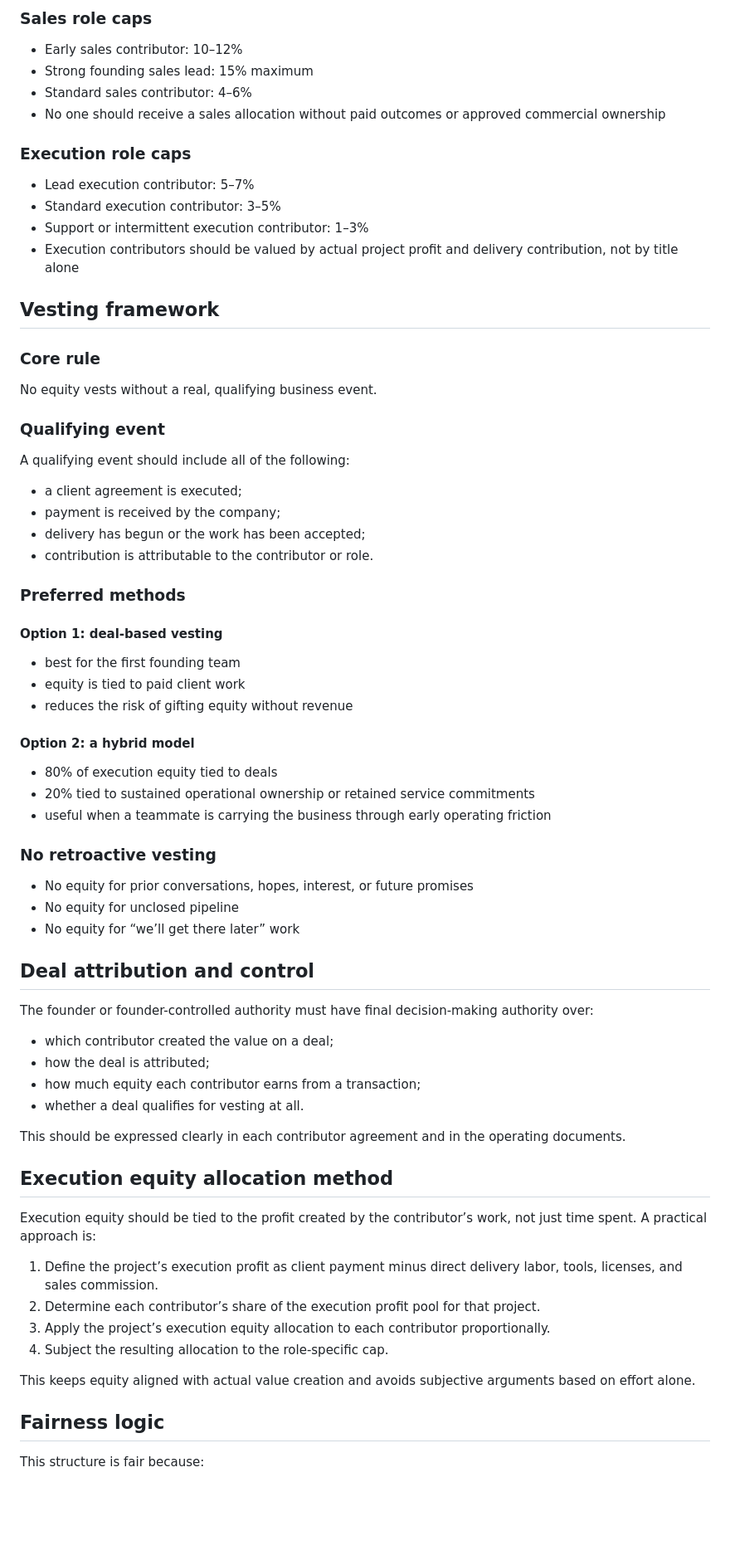
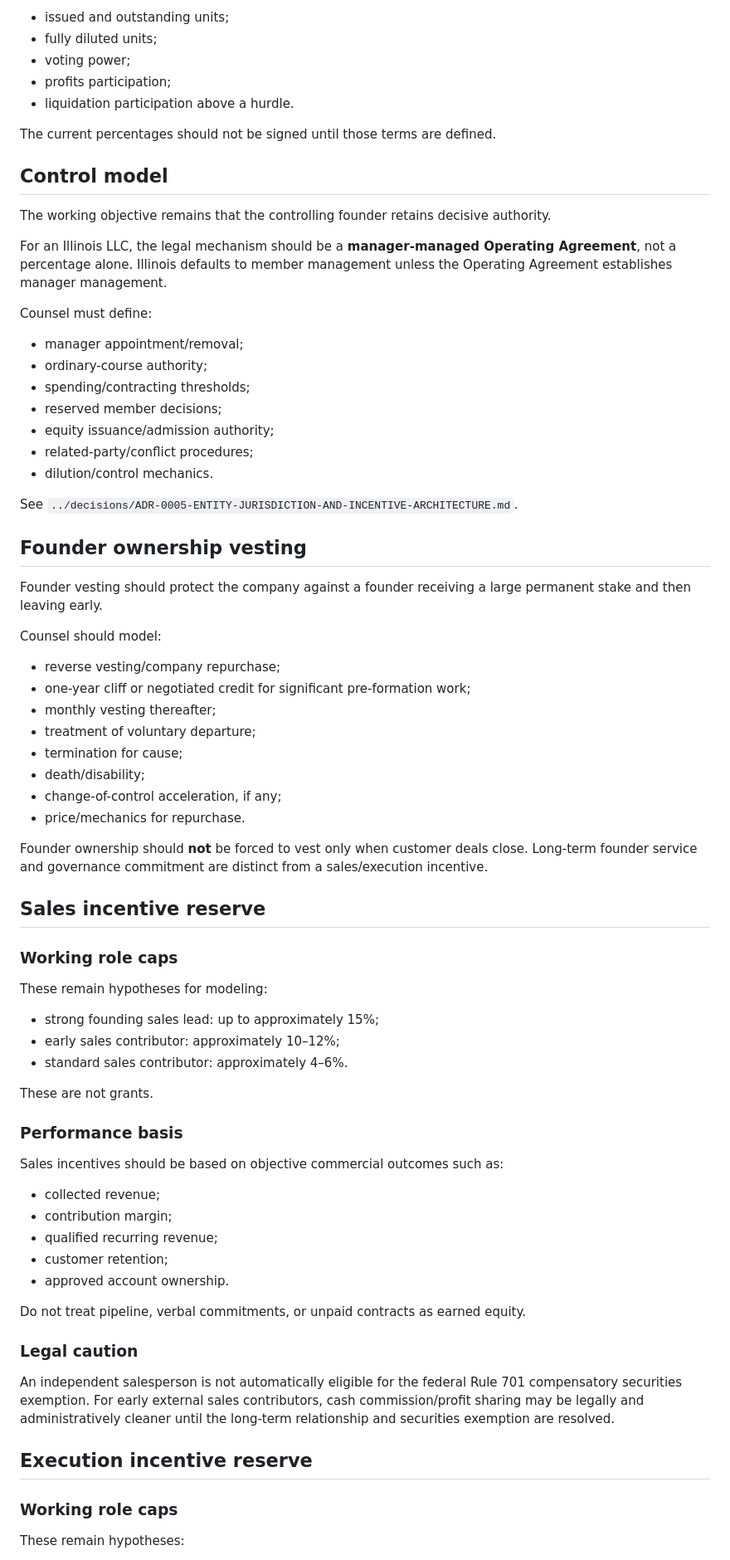
Before and after one commit to millercorpinc/CompuCorpinc, a Markdown page: docs/launch/02-FOUNDER-EQUITY-AND-VESTING.md, the part around one of its changes. Shown at 83% size. Rendered like a GitHub page; blank space fills up the shorter version.

Commit message:
Clarify founder equity as business design

```diff
--- a/docs/launch/02-FOUNDER-EQUITY-AND-VESTING.md
+++ b/docs/launch/02-FOUNDER-EQUITY-AND-VESTING.md
@@ -41,76 +68,78 @@ Note: the 20% sales and 20% execution pools are total pools, not guaranteed owne
 
-### Sales role caps
+- issued and outstanding units;
+- fully diluted units;
+- voting power;
+- profits participation;
+- liquidation participation above a hurdle.
 
-- Early sales contributor: 10–12%
-- Strong founding sales lead: 15% maximum
-- Standard sales contributor: 4–6%
-- No one should receive a sales allocation without paid outcomes or approved commercial ownership
+The current percentages should not be signed until those terms are defined.
 
-### Execution role caps
+## Control model
 
-- Lead execution contributor: 5–7%
-- Standard execution contributor: 3–5%
-- Support or intermittent execution contributor: 1–3%
-- Execution contributors should be valued by actual project profit and delivery contribution, not by title alone
+The working objective remains that the controlling founder retains decisive authority.
 
-## Vesting framework
+For an Illinois LLC, the legal mechanism should be a **manager-managed Operating Agreement**, not a percentage alone. Illinois defaults to member management unless the Operating Agreement establishes manager management.
 
-### Core rule
+Counsel must define:
 
-No equity vests without a real, qualifying business event.
+- manager appointment/removal;
+- ordinary-course authority;
+- spending/contracting thresholds;
+- reserved member decisions;
+- equity issuance/admission authority;
+- related-party/conflict procedures;
+- dilution/control mechanics.
 
-### Qualifying event
+See `../decisions/ADR-0005-ENTITY-JURISDICTION-AND-INCENTIVE-ARCHITECTURE.md`.
 
-A qualifying event should include all of the following:
+## Founder ownership vesting
 
-- a client agreement is executed;
-- payment is received by the company;
-- delivery has begun or the work has been accepted;
-- contribution is attributable to the contributor or role.
+Founder vesting should protect the company against a founder receiving a large permanent stake and then leaving early.
 
-### Preferred methods
+Counsel should model:
 
-#### Option 1: deal-based vesting
+- reverse vesting/company repurchase;
+- one-year cliff or negotiated credit for significant pre-formation work;
+- monthly vesting thereafter;
+- treatment of voluntary departure;
+- termination for cause;
+- death/disability;
+- change-of-control acceleration, if any;
+- price/mechanics for repurchase.
 
-- best for the first founding team
-- equity is tied to paid client work
-- reduces the risk of gifting equity without revenue
+Founder ownership should **not** be forced to vest only when customer deals close. Long-term founder service and governance commitment are distinct from a sales/execution incentive.
 
-#### Option 2: a hybrid model
+## Sales incentive reserve
 
-- 80% of execution equity tied to deals
-- 20% tied to sustained operational ownership or retained service commitments
-- useful when a teammate is carrying the business through early operating friction
+### Working role caps
 
-### No retroactive vesting
+These remain hypotheses for modeling:
 
-- No equity for prior conversations, hopes, interest, or future promises
-- No equity for unclosed pipeline
-- No equity for “we’ll get there later” work
+- strong founding sales lead: up to approximately 15%;
+- early sales contributor: approximately 10–12%;
+- standard sales contributor: approximately 4–6%.
 
-## Deal attribution and control
+These are not grants.
 
-The founder or founder-controlled authority must have final decision-making authority over:
+### Performance basis
 
-- which contributor created the value on a deal;
-- how the deal is attributed;
-- how much equity each contributor earns from a transaction;
-- whether a deal qualifies for vesting at all.
+Sales incentives should be based on objective commercial outcomes such as:
 
-This should be expressed clearly in each contributor agreement and in the operating documents.
+- collected revenue;
+- contribution margin;
+- qualified recurring revenue;
+- customer retention;
+- approved account ownership.
 
-## Execution equity allocation method
+Do not treat pipeline, verbal commitments, or unpaid contracts as earned equity.
 
-Execution equity should be tied to the profit created by the contributor’s work, not just time spent. A practical approach is:
+### Legal caution
 
-1. Define the project’s execution profit as client payment minus direct delivery labor, tools, licenses, and sales commission.
-2. Determine each contributor’s share of the execution profit pool for that project.
-3. Apply the project’s execution equity allocation to each contributor proportionally.
-4. Subject the resulting allocation to the role-specific cap.
+An independent salesperson is not automatically eligible for the federal Rule 701 compensatory securities exemption. For early external sales contributors, cash commission/profit sharing may be legally and administratively cleaner until the long-term relationship and securities exemption are resolved.
 
-This keeps equity aligned with actual value creation and avoids subjective arguments based on effort alone.
+## Execution incentive reserve
 
-## Fairness logic
+### Working role caps
 
-This structure is fair because:
+These remain hypotheses:
 
```
Also changed, not shown: other parts of docs/launch/02-FOUNDER-EQUITY-AND-VESTING.md (+136 -47 lines).
